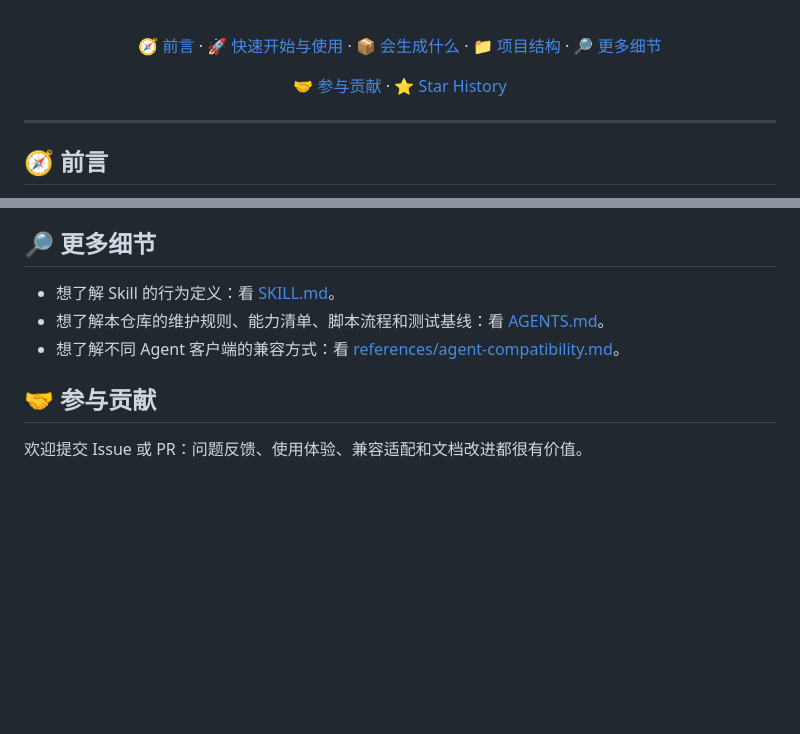
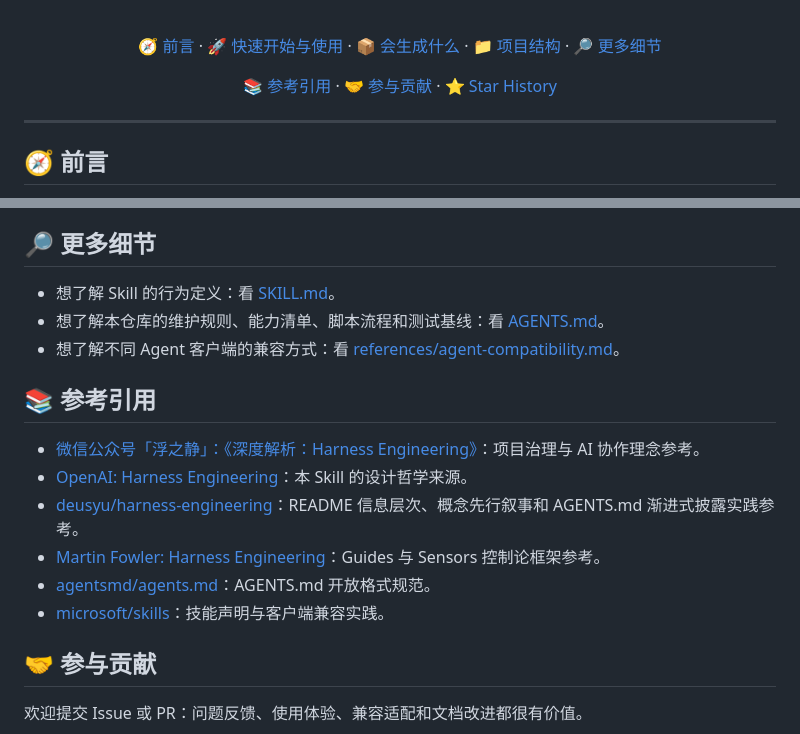
Before and after one commit to kinoward/dayu-harness-skill, a Markdown page: README.md, 2 parts joined by grey strips. GitHub-like rendering; blank space fills up the shorter version.

Commit message:
docs: add reference citations

```diff
--- a/README.md
+++ b/README.md
@@ -43,7 +43,7 @@
 
 [🧭 前言](#-前言) · [🚀 快速开始与使用](#-快速开始与使用) · [📦 会生成什么](#-会生成什么) · [📁 项目结构](#-项目结构) · [🔎 更多细节](#-更多细节)
 
-[🤝 参与贡献](#-参与贡献) · [⭐ Star History](#-star-history)
+[📚 参考引用](#-参考引用) · [🤝 参与贡献](#-参与贡献) · [⭐ Star History](#-star-history)
 
 </div>
 
@@ -289,6 +289,15 @@ dayu-harness-skill/
 - 想了解本仓库的维护规则、能力清单、脚本流程和测试基线：看 [AGENTS.md](AGENTS.md)。
 - 想了解不同 Agent 客户端的兼容方式：看 [references/agent-compatibility.md](references/agent-compatibility.md)。
 
+## 📚 参考引用
+
+- [微信公众号「浮之静」：《深度解析：Harness Engineering》](https://mp.weixin.qq.com/s/-mgf8K7XZrTKoD0pMOIn3w)：项目治理与 AI 协作理念参考。
+- [OpenAI: Harness Engineering](https://openai.com/zh-Hans-CN/index/harness-engineering/)：本 Skill 的设计哲学来源。
+- [deusyu/harness-engineering](https://github.com/deusyu/harness-engineering)：README 信息层次、概念先行叙事和 AGENTS.md 渐进式披露实践参考。
+- [Martin Fowler: Harness Engineering](https://martinfowler.com/articles/harness-engineering.html)：Guides 与 Sensors 控制论框架参考。
+- [agentsmd/agents.md](https://github.com/agentsmd/agents.md)：AGENTS.md 开放格式规范。
+- [microsoft/skills](https://github.com/microsoft/skills)：技能声明与客户端兼容实践。
+
 ## 🤝 参与贡献
 
 欢迎提交 Issue 或 PR：问题反馈、使用体验、兼容适配和文档改进都很有价值。
```
Also changed, not shown: AGENTS.md (+1 -0 lines).
